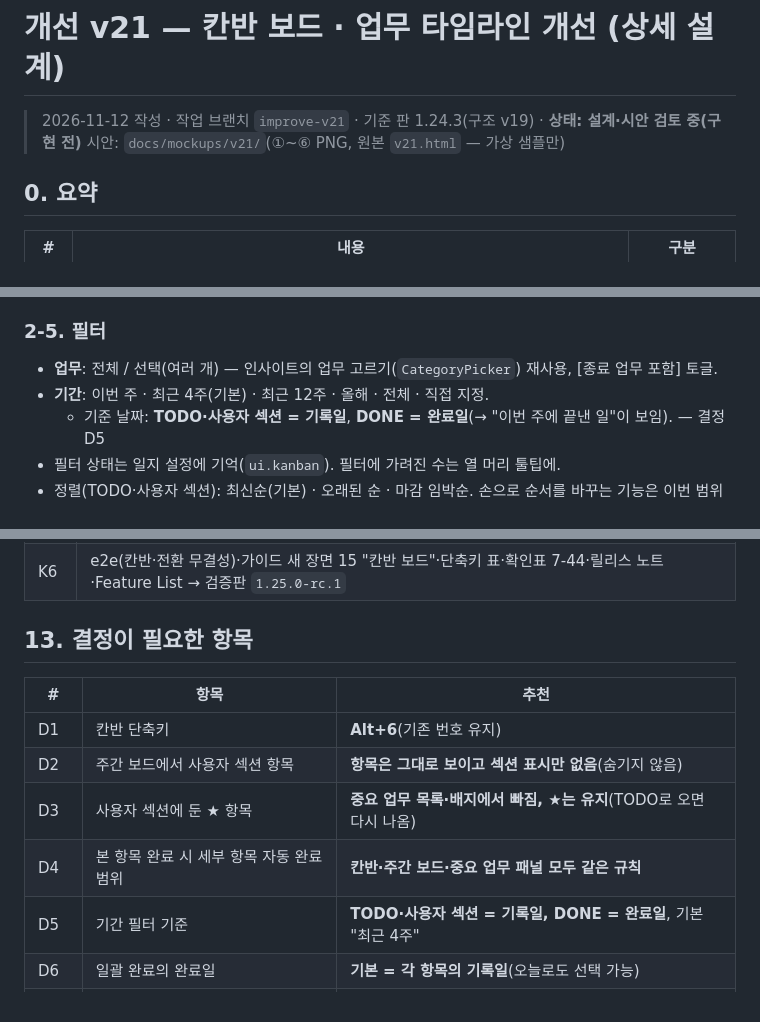
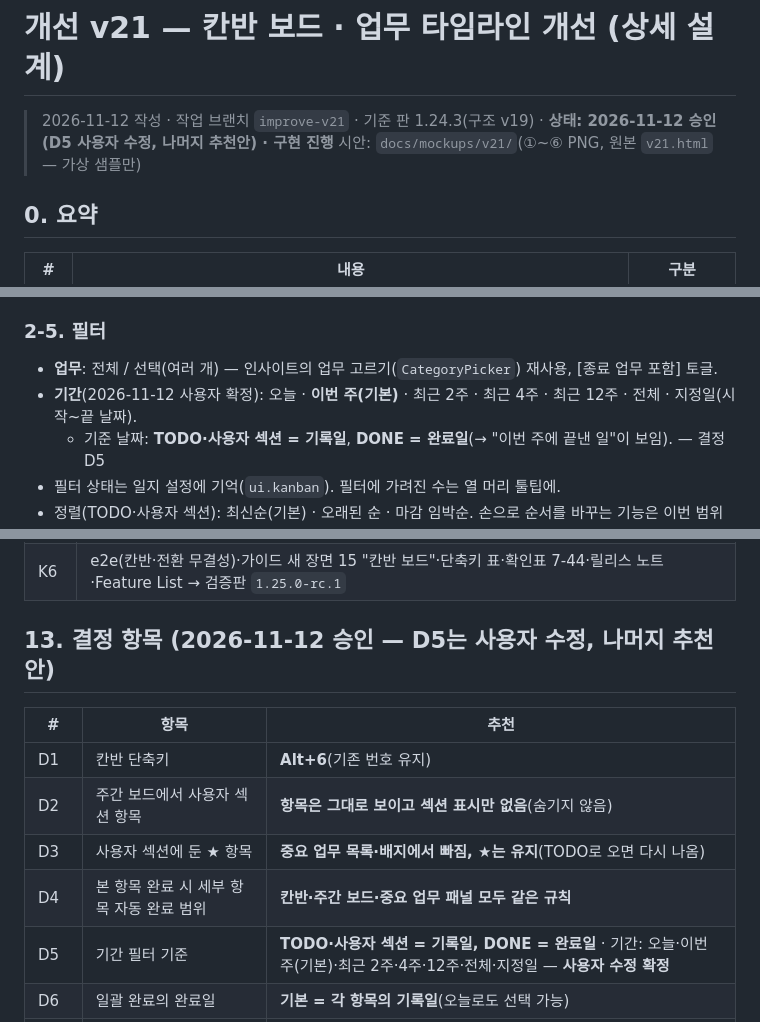
Before and after one commit to chs2147/work-journey-board, a Markdown page: docs/improve-v21-spec.md, 3 parts joined by grey strips. GitHub-like rendering.

```diff
--- a/docs/improve-v21-spec.md
+++ b/docs/improve-v21-spec.md
@@ -1,6 +1,6 @@
 # 개선 v21 — 칸반 보드 · 업무 타임라인 개선 (상세 설계)
 
-> 2026-11-12 작성 · 작업 브랜치 `improve-v21` · 기준 판 1.24.3(구조 v19) · **상태: 설계·시안 검토 중(구현 전)**
+> 2026-11-12 작성 · 작업 브랜치 `improve-v21` · 기준 판 1.24.3(구조 v19) · **상태: 2026-11-12 승인(D5 사용자 수정, 나머지 추천안) · 구현 진행**
 > 시안: `docs/mockups/v21/`(①~⑥ PNG, 원본 `v21.html` — 가상 샘플만)
 
 ## 0. 요약
@@ -55,7 +55,7 @@
 
 ### 2-5. 필터
 - **업무**: 전체 / 선택(여러 개) — 인사이트의 업무 고르기(`CategoryPicker`) 재사용, [종료 업무 포함] 토글.
-- **기간**: 이번 주 · 최근 4주(기본) · 최근 12주 · 올해 · 전체 · 직접 지정.
+- **기간**(2026-11-12 사용자 확정): 오늘 · **이번 주(기본)** · 최근 2주 · 최근 4주 · 최근 12주 · 전체 · 지정일(시작~끝 날짜).
   - 기준 날짜: **TODO·사용자 섹션 = 기록일**, **DONE = 완료일**(→ "이번 주에 끝낸 일"이 보임). — 결정 D5
 - 필터 상태는 일지 설정에 기억(`ui.kanban`). 필터에 가려진 수는 열 머리 툴팁에.
 - 정렬(TODO·사용자 섹션): 최신순(기본) · 오래된 순 · 마감 임박순. 손으로 순서를 바꾸는 기능은 이번 범위 밖(D8).
@@ -184,14 +184,14 @@ CREATE INDEX ix_status_batch ON item_status_log(batch_id) WHERE batch_id IS NOT
 | K5 | Cabi.NET 끌기 연동 · 설정 시작 화면 · 타임라인 T1·T2 |
 | K6 | e2e(칸반·전환 무결성)·가이드 새 장면 15 "칸반 보드"·단축키 표·확인표 7-44·릴리스 노트·Feature List → 검증판 `1.25.0-rc.1` |
 
-## 13. 결정이 필요한 항목
+## 13. 결정 항목 (2026-11-12 승인 — D5는 사용자 수정, 나머지 추천안)
 | # | 항목 | 추천 |
 |---|---|---|
 | D1 | 칸반 단축키 | **Alt+6**(기존 번호 유지) |
 | D2 | 주간 보드에서 사용자 섹션 항목 | **항목은 그대로 보이고 섹션 표시만 없음**(숨기지 않음) |
 | D3 | 사용자 섹션에 둔 ★ 항목 | **중요 업무 목록·배지에서 빠짐, ★는 유지**(TODO로 오면 다시 나옴) |
 | D4 | 본 항목 완료 시 세부 항목 자동 완료 범위 | **칸반·주간 보드·중요 업무 패널 모두 같은 규칙** |
-| D5 | 기간 필터 기준 | **TODO·사용자 섹션 = 기록일, DONE = 완료일**, 기본 "최근 4주" |
+| D5 | 기간 필터 기준 | **TODO·사용자 섹션 = 기록일, DONE = 완료일** · 기간: 오늘·이번 주(기본)·최근 2주·4주·12주·전체·지정일 — **사용자 수정 확정** |
 | D6 | 일괄 완료의 완료일 | **기본 = 각 항목의 기록일**(오늘로도 선택 가능) |
 | D7 | DONE에서 되살릴 때 세부 항목 | **함께 완료됐던 세부만 되살림** |
 | D8 | 열 안 카드 순서 | **정렬 선택(최신·오래된·마감)**, 손으로 순서 바꾸기는 다음에 |
```
Also changed, not shown: CLAUDE.md (+1 -0 lines), docs/mockups/v21/1-kanban.png, 1 other file.
